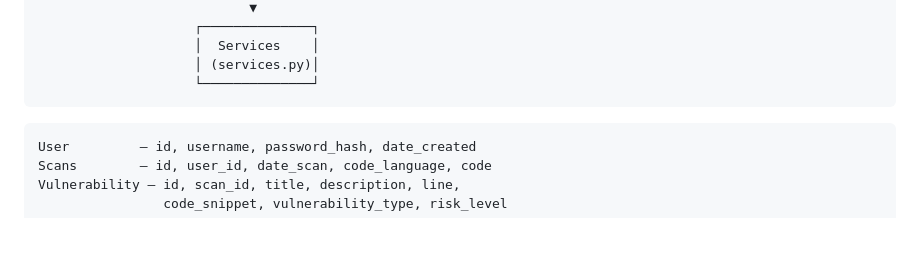
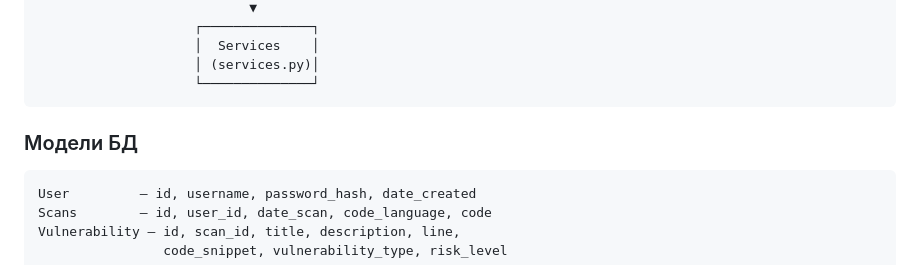
Before and after one commit to binary203/Securo, a Markdown page: README.md, the part around the change. GitHub-like rendering; blank space fills up the shorter version.

````diff
--- a/README.md
+++ b/README.md
@@ -213,6 +213,7 @@ Vulnerability_Checker/
                     └──────────────┘
 ```
 
+### Модели БД
 ```python
 User         — id, username, password_hash, date_created
 Scans        — id, user_id, date_scan, code_language, code
````
